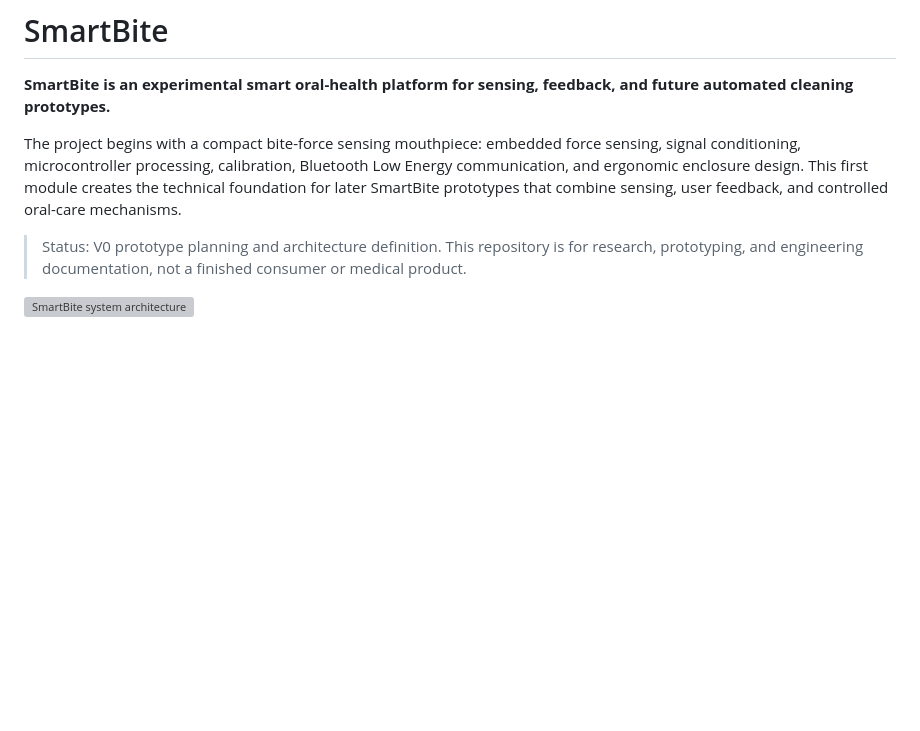
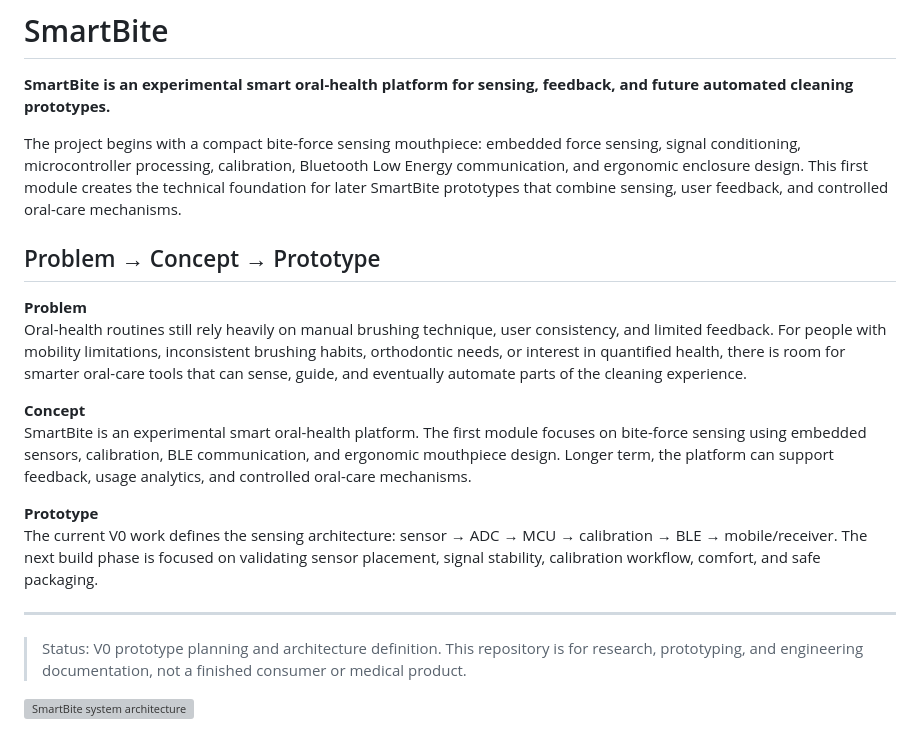
Before and after one commit to peterobanife/SmartBite, a Markdown page: README.md, the part around the change. GitHub-like rendering; blank space fills up the shorter version; grey boxes are pictures that could not be loaded.

```diff
--- a/README.md
+++ b/README.md
@@ -3,6 +3,19 @@
 **SmartBite is an experimental smart oral-health platform for sensing, feedback, and future automated cleaning prototypes.**
 
 The project begins with a compact bite-force sensing mouthpiece: embedded force sensing, signal conditioning, microcontroller processing, calibration, Bluetooth Low Energy communication, and ergonomic enclosure design. This first module creates the technical foundation for later SmartBite prototypes that combine sensing, user feedback, and controlled oral-care mechanisms.
+
+## Problem → Concept → Prototype
+
+**Problem**
+Oral-health routines still rely heavily on manual brushing technique, user consistency, and limited feedback. For people with mobility limitations, inconsistent brushing habits, orthodontic needs, or interest in quantified health, there is room for smarter oral-care tools that can sense, guide, and eventually automate parts of the cleaning experience.
+
+**Concept**
+SmartBite is an experimental smart oral-health platform. The first module focuses on bite-force sensing using embedded sensors, calibration, BLE communication, and ergonomic mouthpiece design. Longer term, the platform can support feedback, usage analytics, and controlled oral-care mechanisms.
+
+**Prototype**
+The current V0 work defines the sensing architecture: sensor → ADC → MCU → calibration → BLE → mobile/receiver. The next build phase is focused on validating sensor placement, signal stability, calibration workflow, comfort, and safe packaging.
+
+---
 
 > Status: V0 prototype planning and architecture definition. This repository is for research, prototyping, and engineering documentation, not a finished consumer or medical product.
 
```
